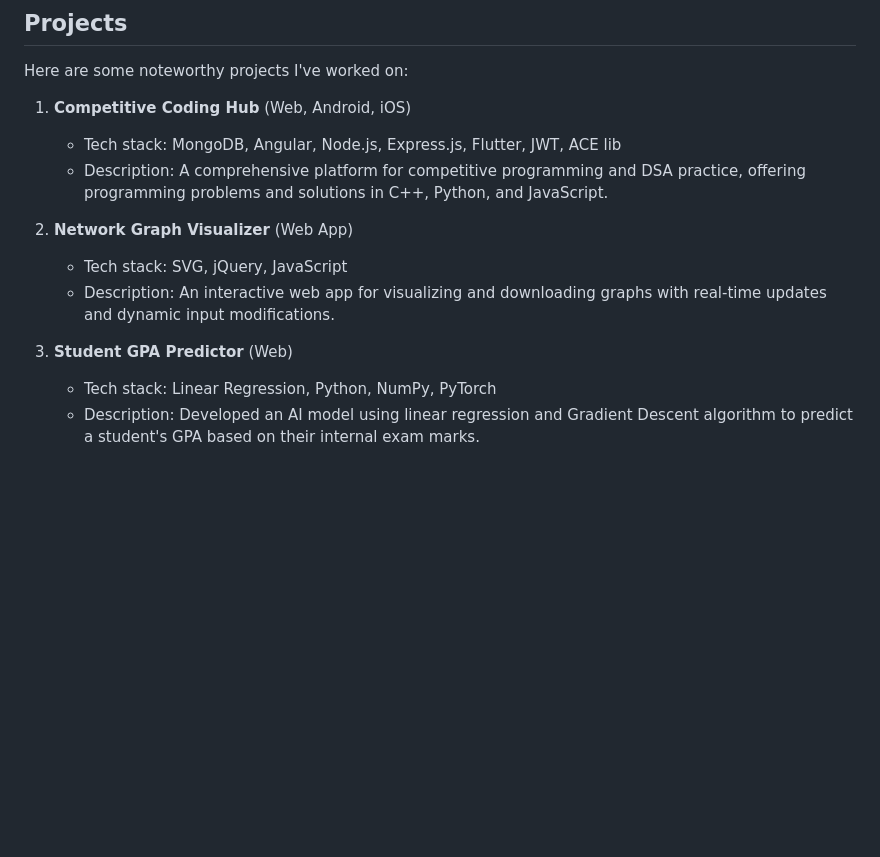
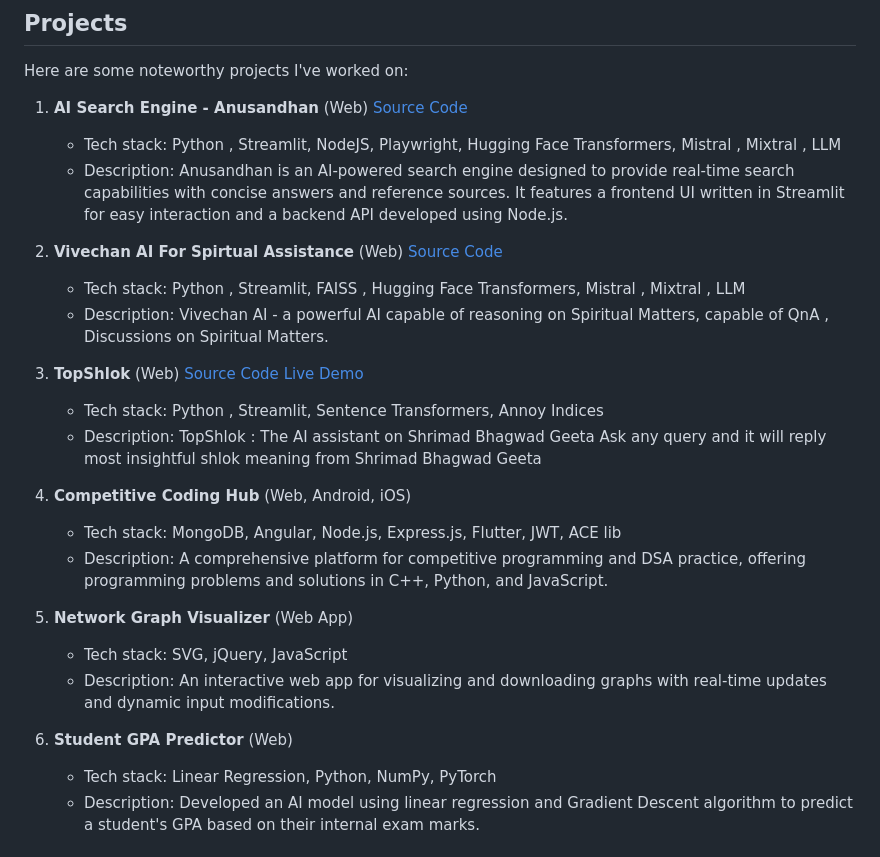
Before and after one commit to om-ashish-soni/om-ashish-soni, a Markdown page: README.md, the part around the change. Drawn GitHub-style; blank space fills up the shorter version.

Commit message:
Update README.md, adding new projects

```diff
--- a/README.md
+++ b/README.md
@@ -171,15 +171,29 @@ I have a strong passion for competitive programming and have achieved significan
 
 Here are some noteworthy projects I've worked on:
 
-1. **Competitive Coding Hub** (Web, Android, iOS)
+
+
+1. **AI Search Engine - Anusandhan** (Web) [Source Code](https://github.com/om-ashish-soni/ai_search_engine)
+   - Tech stack: Python , Streamlit, NodeJS, Playwright, Hugging Face Transformers, Mistral , Mixtral , LLM
+   - Description: Anusandhan is an AI-powered search engine designed to provide real-time search capabilities with concise answers and reference sources. It features a frontend UI written in Streamlit for easy interaction and a backend API developed using Node.js.
+
+2. **Vivechan AI For Spirtual Assistance** (Web) [Source Code](https://github.com/om-ashish-soni/vivechan-multilingual)
+   - Tech stack: Python , Streamlit, FAISS , Hugging Face Transformers, Mistral , Mixtral , LLM
+   - Description: Vivechan AI - a powerful AI capable of reasoning on Spiritual Matters, capable of QnA , Discussions on Spiritual Matters.
+
+3. **TopShlok** (Web) [Source Code](https://github.com/om-ashish-soni/TopShlok) [Live Demo](https://topshlok.streamlit.app/)
+   - Tech stack: Python , Streamlit, Sentence Transformers, Annoy Indices
+   - Description: TopShlok : The AI assistant on Shrimad Bhagwad Geeta Ask any query and it will reply most insightful shlok meaning from Shrimad Bhagwad Geeta
+
+4. **Competitive Coding Hub** (Web, Android, iOS)
    - Tech stack: MongoDB, Angular, Node.js, Express.js, Flutter, JWT, ACE lib
    - Description: A comprehensive platform for competitive programming and DSA practice, offering programming problems and solutions in C++, Python, and JavaScript.
 
-2. **Network Graph Visualizer** (Web App)
+5. **Network Graph Visualizer** (Web App)
    - Tech stack: SVG, jQuery, JavaScript
    - Description: An interactive web app for visualizing and downloading graphs with real-time updates and dynamic input modifications.
 
-3. **Student GPA Predictor** (Web)
+6. **Student GPA Predictor** (Web)
    - Tech stack: Linear Regression, Python, NumPy, PyTorch
    - Description: Developed an AI model using linear regression and Gradient Descent algorithm to predict a student's GPA based on their internal exam marks.
 
```
